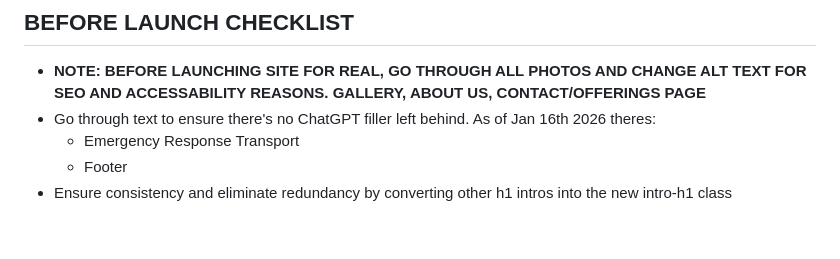
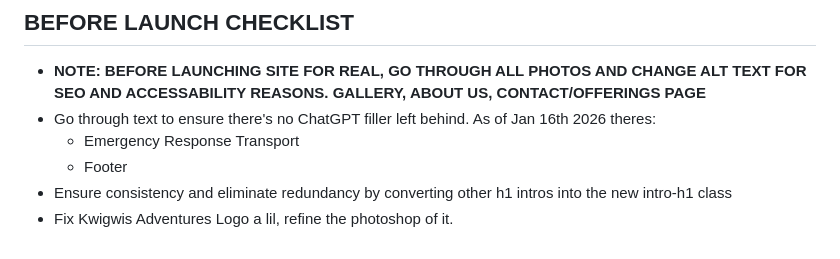
Before and after one commit to Trev004/Kwigwis-Adventures-Freelance-Web-Development, a Markdown page: README.md, the part around the change. Drawn GitHub-style.

Commit message:
Add note about home page logo
Updated the README to note improvements to the Kwigwis Adventures logo, specifically refining its Photoshop editing.

```diff
--- a/README.md
+++ b/README.md
@@ -97,3 +97,4 @@ Freelance web development project for the Smiths. A fishing charter website.
     - Emergency Response Transport
     - Footer
 - Ensure consistency and eliminate redundancy by converting other h1 intros into the new intro-h1 class
+- Fix Kwigwis Adventures Logo a lil, refine the photoshop of it.
```
